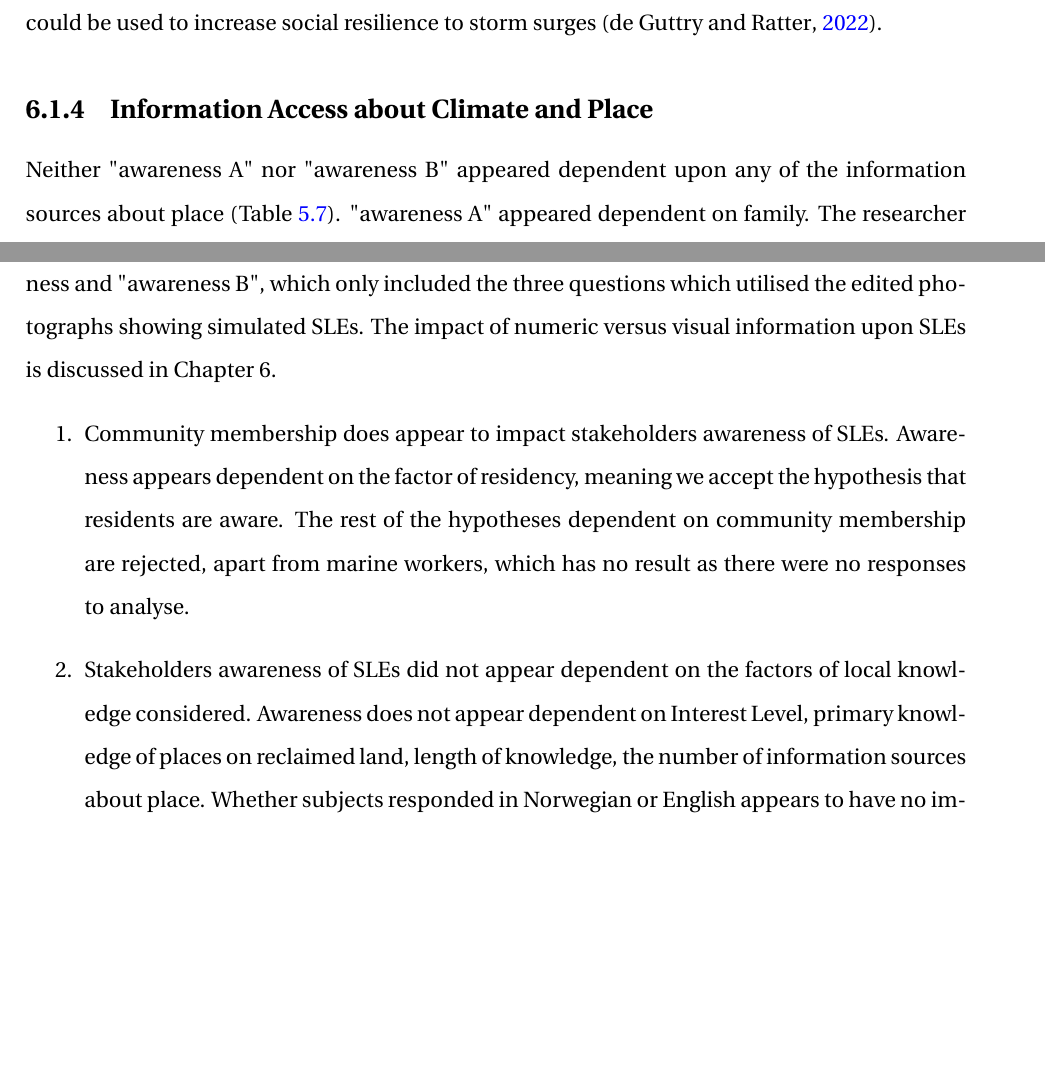
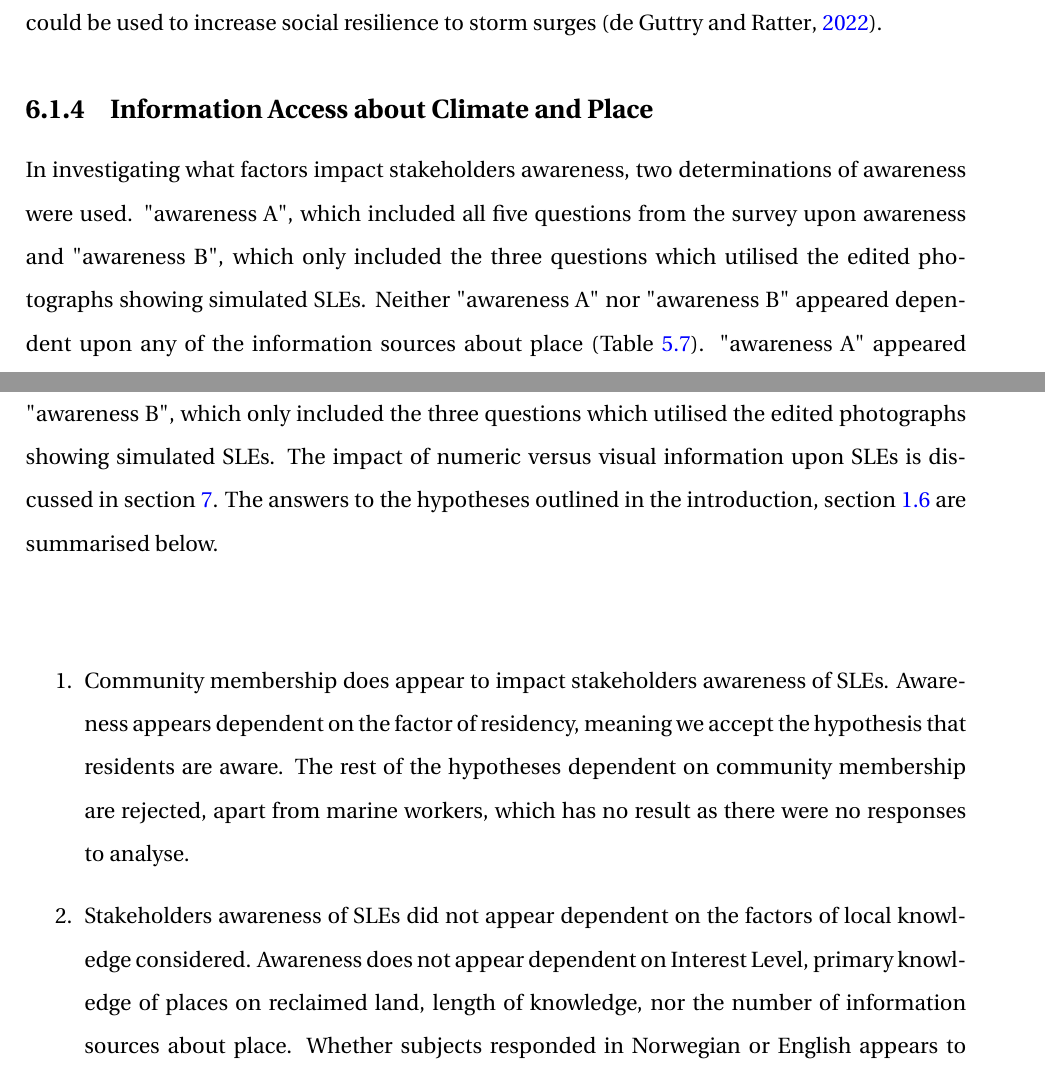
Before and after one commit to aamccormack/thesis_write, a LaTeX thesis (thesis.tex, which reads discussion.tex): two parts of pages 88 and 105 of 141 before the commit and two parts of pages 88 and 105 of 142 after it, joined at a grey line, cut so that both start at the same text, the shorter picture padded with empty space. Compiled offline with pdfLaTeX.

Commit message:
fixed discussion

```diff
--- a/discussion.tex
+++ b/discussion.tex
@@ -42,7 +42,7 @@ Future research could consider the impact of place attachment, as discussed by \
 
 
 \subsection{Information Access about Climate and Place}\label{discuss-info-access}
-Neither "awareness A" nor "awareness B" appeared dependent upon any of the information sources about place  (Table \ref{kw_test_info_place}). "awareness A" appeared dependent on family. The researcher is aware that they may have discussed the survey with family members and that this could have influenced the results. For this reason, extra Kruskal Wallis tests, upon whether either forms of awareness were dependent upon survey access, were conducted. The results allowed for the acceptance of the null hypothesis that survey access (including due to connection to researcher) is independent of either determinations of awareness. The independence of survey access and whether the information source of family was also checked. Again, these factors were deemed independent. These tests indicate that the fact that "awareness A" appears dependent on family can not easily be simplified into the narrative that this is only a factor for the researcher's family. For example, it is known that people accept information about the changing climate better from sources they trust (\cite{corner_a_principles_2018}).
+In investigating what factors impact stakeholders awareness, two determinations of awareness were used. "awareness A", which included all five questions from the survey upon awareness and "awareness B", which only included the three questions which utilised the edited photographs showing simulated SLEs. Neither "awareness A" nor "awareness B" appeared dependent upon any of the information sources about place  (Table \ref{kw_test_info_place}). "awareness A" appeared dependent on family. The researcher is aware that they may have discussed the survey with family members and that this could have influenced the results. For this reason, extra Kruskal Wallis tests, upon whether either forms of awareness were dependent upon survey access, were conducted. The results allowed for the acceptance of the null hypothesis that survey access (including due to connection to researcher) is independent of either determinations of awareness. The independence of survey access and whether the information source of family was also checked. Again, these factors were deemed independent. These tests indicate that the fact that "awareness A" appears dependent on family can not easily be simplified into the narrative that this is only a factor for the researcher's family. For example, it is known that people accept information about the changing climate better from sources they trust (\cite{corner_a_principles_2018}).
 \paragraph{}
 After the preliminary trials of the main survey, the first group who got access to the survey upon opening to the public were test engineers. This group was targeted to allow errors to be quickly noticed and fixed before the majority of responses were impacted. The first 15 participants had access to 8 surveys, one of which included a typo and was missing education as an option. The option of choosing "utdanning" (formal education) as where you learned about climate change was missing from two of the surveys. These errors were quickly remedied and a maximum of 5\% of subjects could have been impacted.
 \paragraph{}
@@ -212,3 +211,5 @@ Stakeholders in Trondheim do not appear aware of the changing SLE over the past
 \paragraph{}
 
 \section{Research Question 3 - What factors impact stakeholders' awareness of SLEs? } \label{RQ3 - finding}
+ As outlined in the results chapter, there were differences discovered from the awareness utilising all questions and the awareness determined from questions using edited photographs. In investigating what factors impact stakeholders awareness, two determinations of awareness were used. "awareness A", which included all five questions from the survey upon awareness and "awareness B", which only included the three questions which utilised the edited photographs showing simulated SLEs. The impact of numeric versus visual information upon SLEs is discussed in section \ref{discussion-framework}. The answers to the hypotheses outlined in the introduction, section \ref{hypotheses-intro} are summarised below.
+ \paragraph{}
@@ -217,7 +216,6 @@ Stakeholders in Trondheim do not appear aware of the changing SLE over the past
 
-In investigating what factors impact stakeholders awareness, two determinations of awareness were used. "awareness A", which included all five questions from the survey upon awareness and "awareness B", which only included the three questions which utilised the edited photographs showing simulated SLEs. The impact of numeric versus visual information upon SLEs is discussed in Chapter 6.
 \begin{enumerate}
     \item Community membership does appear to impact stakeholders awareness of SLEs. Awareness appears dependent on the factor of residency, meaning we accept the hypothesis that residents are aware. The rest of the hypotheses dependent on community membership are rejected, apart from marine workers, which has no result as there were no responses to analyse.
 
-    \item Stakeholders awareness of SLEs did not appear dependent on the factors of local knowledge considered. Awareness does not appear dependent on Interest Level, primary knowledge of places on reclaimed land, length of knowledge, the number of information sources about place. Whether subjects responded in Norwegian or English appears to have no impact on awareness. Stakeholders awareness does not appear dependent on their information sources about place.
+    \item Stakeholders awareness of SLEs did not appear dependent on the factors of local knowledge considered. Awareness does not appear dependent on Interest Level, primary knowledge of places on reclaimed land, length of knowledge, nor the number of information sources about place. Whether subjects responded in Norwegian or English appears to have no impact on awareness. Stakeholders awareness does not appear dependent on their information sources about place.
 
```
Also changed, not shown: discussion.tex (11 more changed lines).
